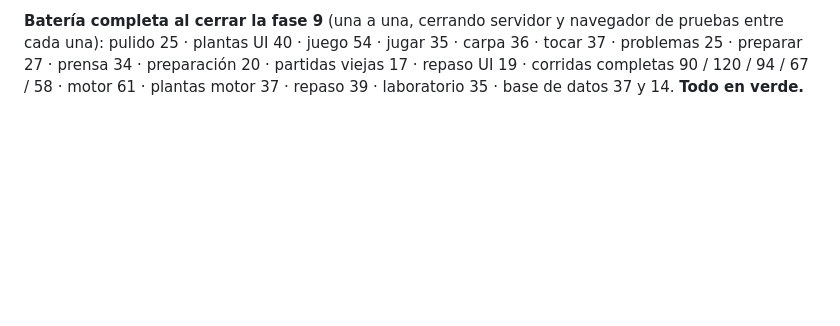
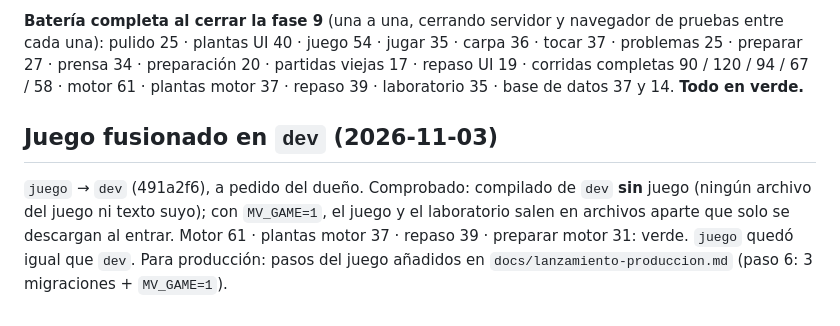
Before and after one commit to berthalimo-commits/mother-verde, a Markdown page: docs/juego-progreso.md, the part around the change. Drawn GitHub-style; blank space fills up the shorter version.

```diff
--- a/docs/juego-progreso.md
+++ b/docs/juego-progreso.md
@@ -587,3 +587,9 @@ repaso final, varias plantas). Cerca del 60 % son los **textos en 4 idiomas**, q
 pulido 25 · plantas UI 40 · juego 54 · jugar 35 · carpa 36 · tocar 37 · problemas 25 · preparar 27 · prensa 34 ·
 preparación 20 · partidas viejas 17 · repaso UI 19 · corridas completas 90 / 120 / 94 / 67 / 58 · motor 61 ·
 plantas motor 37 · repaso 39 · laboratorio 35 · base de datos 37 y 14. **Todo en verde.**
+
+## Juego fusionado en `dev` (2026-11-03)
+`juego` → `dev` (491a2f6), a pedido del dueño. Comprobado: compilado de `dev` **sin** juego (ningún archivo del
+juego ni texto suyo); con `MV_GAME=1`, el juego y el laboratorio salen en archivos aparte que solo se descargan al
+entrar. Motor 61 · plantas motor 37 · repaso 39 · preparar motor 31: verde. `juego` quedó igual que `dev`.
+Para producción: pasos del juego añadidos en `docs/lanzamiento-produccion.md` (paso 6: 3 migraciones + `MV_GAME=1`).
```
Also changed, not shown: docs/lanzamiento-produccion.md (+5 -2 lines).
